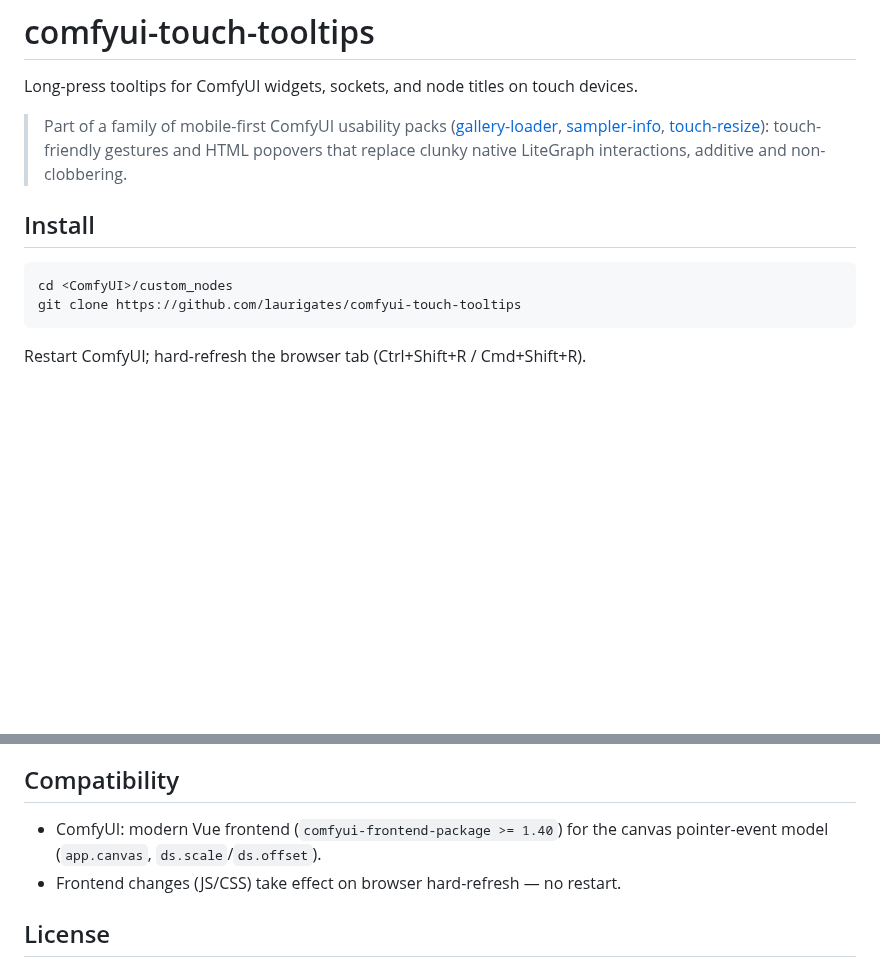
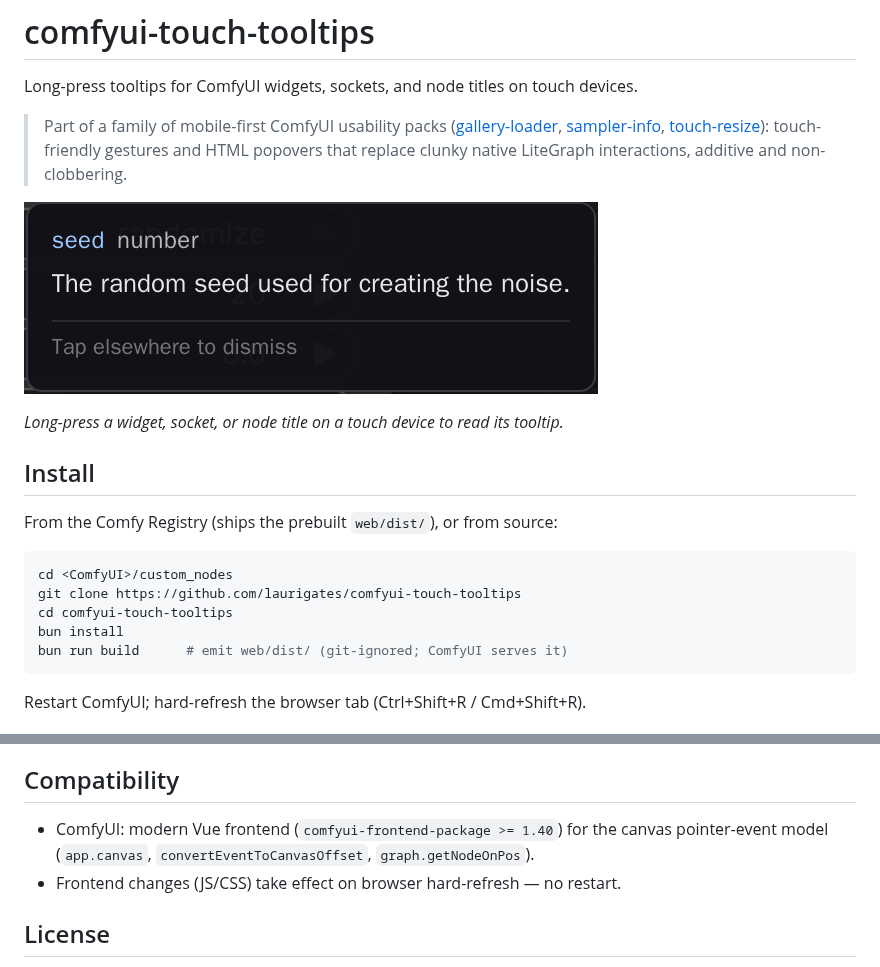
Before and after one commit to laurigates/comfyui-touch-tooltips, a Markdown page: README.md, 2 parts joined by grey strips. GitHub-like rendering; pictures changed too: docs/tooltip.png (added); blank space fills up the shorter version.

````diff
--- a/README.md
+++ b/README.md
@@ -9,11 +9,20 @@ Long-press tooltips for ComfyUI widgets, sockets, and node titles on touch devic
 > touch-friendly gestures and HTML popovers that replace clunky native
 > LiteGraph interactions, additive and non-clobbering.
 
+![A long-press popover showing the seed widget's tooltip on a KSampler node](docs/tooltip.png)
+
+*Long-press a widget, socket, or node title on a touch device to read its tooltip.*
+
 ## Install
+
+From the Comfy Registry (ships the prebuilt `web/dist/`), or from source:
 
 ```sh
 cd <ComfyUI>/custom_nodes
 git clone https://github.com/laurigates/comfyui-touch-tooltips
+cd comfyui-touch-tooltips
+bun install
+bun run build      # emit web/dist/ (git-ignored; ComfyUI serves it)
 ```
 
 Restart ComfyUI; hard-refresh the browser tab (Ctrl+Shift+R / Cmd+Shift+R).
@@ -37,7 +46,8 @@ before.
 ## Compatibility
 
 - ComfyUI: modern Vue frontend (`comfyui-frontend-package >= 1.40`) for
-  the canvas pointer-event model (`app.canvas`, `ds.scale`/`ds.offset`).
+  the canvas pointer-event model (`app.canvas`, `convertEventToCanvasOffset`,
+  `graph.getNodeOnPos`).
 - Frontend changes (JS/CSS) take effect on browser hard-refresh — no restart.
 
 ## License
````
Also changed, not shown: screenshots/README.md (added, +39 -0 lines), 7 other files.
